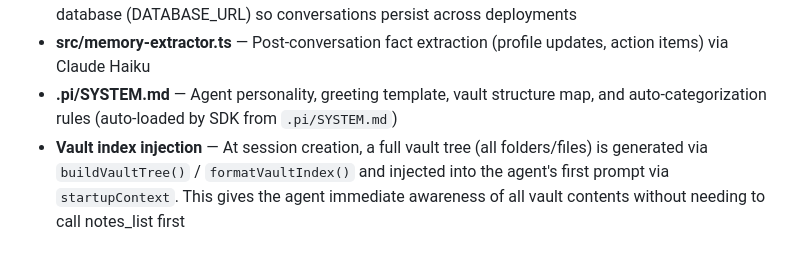
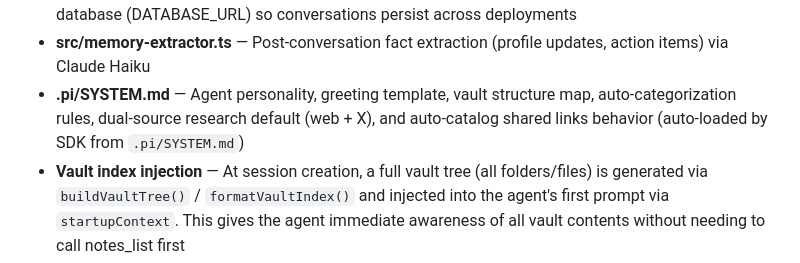
Before and after one commit to rickinAI/pi-replit, a Markdown page: replit.md, the part around the change. GitHub-like rendering.

Commit message:
Update documentation to reflect new features and system changes
Update replit.md to document dual-source research default and auto-catalog shared links behavior.

Replit-Commit-Author: Agent
Replit-Commit-Session-Id: 3ddeb0a1-1b11-4724-a671-bab307f40d1b
Replit-Commit-Checkpoint-Type: full_checkpoint
Replit-Commit-Event-Id: c6921695-ca54-47b8-80eb-b67190f69afd
Replit-Commit-Screenshot-Url: https://storage.googleapis.com/screenshot-production-us-central1/51b59722-ef80-4e2b-b64d-6dc467d8bb0f/3ddeb0a1-1b11-4724-a671-bab307f40d1b/Vpivb77
Replit-Helium-Checkpoint-Created: true

```diff
--- a/replit.md
+++ b/replit.md
@@ -28,7 +28,7 @@ Mobile-friendly web UI for the pi coding agent with knowledge base integration,
 - **src/news.ts** — News headlines via Google News RSS feeds
 - **src/conversations.ts** — Conversation persistence module (save/load/list/delete via PostgreSQL, AI summaries via Haiku, last-conversation context for session start). Uses Replit's built-in PostgreSQL database (DATABASE_URL) so conversations persist across deployments
 - **src/memory-extractor.ts** — Post-conversation fact extraction (profile updates, action items) via Claude Haiku
-- **.pi/SYSTEM.md** — Agent personality, greeting template, vault structure map, and auto-categorization rules (auto-loaded by SDK from `.pi/SYSTEM.md`)
+- **.pi/SYSTEM.md** — Agent personality, greeting template, vault structure map, auto-categorization rules, dual-source research default (web + X), and auto-catalog shared links behavior (auto-loaded by SDK from `.pi/SYSTEM.md`)
 - **Vault index injection** — At session creation, a full vault tree (all folders/files) is generated via `buildVaultTree()` / `formatVaultIndex()` and injected into the agent's first prompt via `startupContext`. This gives the agent immediate awareness of all vault contents without needing to call notes_list first
 - **.pi/agent/system-prompt.md** — Synced copy of SYSTEM.md for reference
 - **.pi/agent/models.json** — Custom model registry entries (`claude-sonnet-4-6`, `claude-haiku-4-5-20251001`, `claude-opus-4-6`) so the Pi SDK's ModelRegistry can resolve them. These must match exact Anthropic API model IDs (no `-latest` aliases — Anthropic doesn't support them)
```
